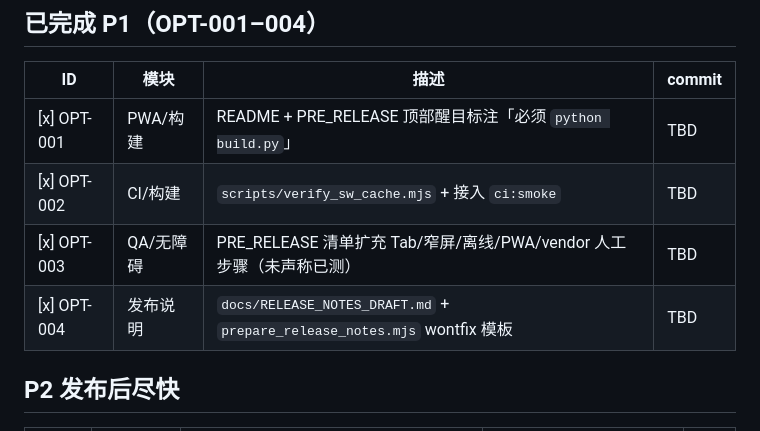
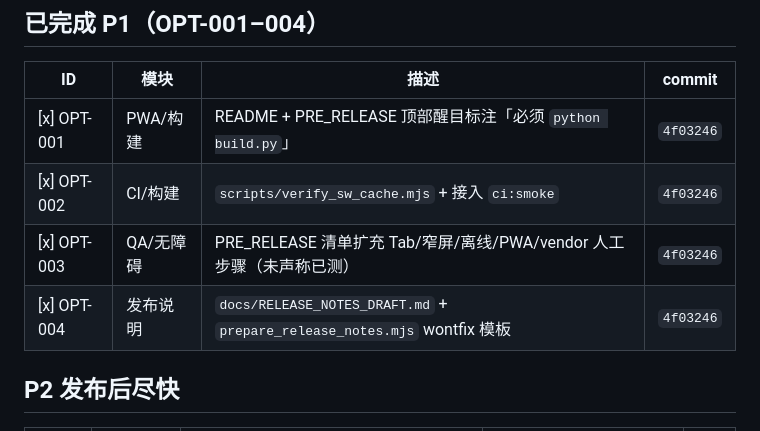
Before and after one commit to ipidxiao/BeiFen, a Markdown page: docs/OPTIMIZATION_BACKLOG.md, the part around the change. Rendered like a GitHub page.

Commit message:
docs(opt): record OPT-001..004 commit hash in backlog
Co-authored-by: Cursor <cursoragent@cursor.com>

```diff
--- a/docs/OPTIMIZATION_BACKLOG.md
+++ b/docs/OPTIMIZATION_BACKLOG.md
@@ -20,10 +20,10 @@
 
 | ID | 模块 | 描述 | commit |
 |----|------|------|--------|
-| [x] OPT-001 | PWA/构建 | README + PRE_RELEASE 顶部醒目标注「必须 `python build.py`」 | TBD |
-| [x] OPT-002 | CI/构建 | `scripts/verify_sw_cache.mjs` + 接入 `ci:smoke` | TBD |
-| [x] OPT-003 | QA/无障碍 | PRE_RELEASE 清单扩充 Tab/窄屏/离线/PWA/vendor 人工步骤（未声称已测） | TBD |
-| [x] OPT-004 | 发布说明 | `docs/RELEASE_NOTES_DRAFT.md` + `prepare_release_notes.mjs` wontfix 模板 | TBD |
+| [x] OPT-001 | PWA/构建 | README + PRE_RELEASE 顶部醒目标注「必须 `python build.py`」 | `4f03246` |
+| [x] OPT-002 | CI/构建 | `scripts/verify_sw_cache.mjs` + 接入 `ci:smoke` | `4f03246` |
+| [x] OPT-003 | QA/无障碍 | PRE_RELEASE 清单扩充 Tab/窄屏/离线/PWA/vendor 人工步骤（未声称已测） | `4f03246` |
+| [x] OPT-004 | 发布说明 | `docs/RELEASE_NOTES_DRAFT.md` + `prepare_release_notes.mjs` wontfix 模板 | `4f03246` |
 
 ## P2 发布后尽快
 
```
